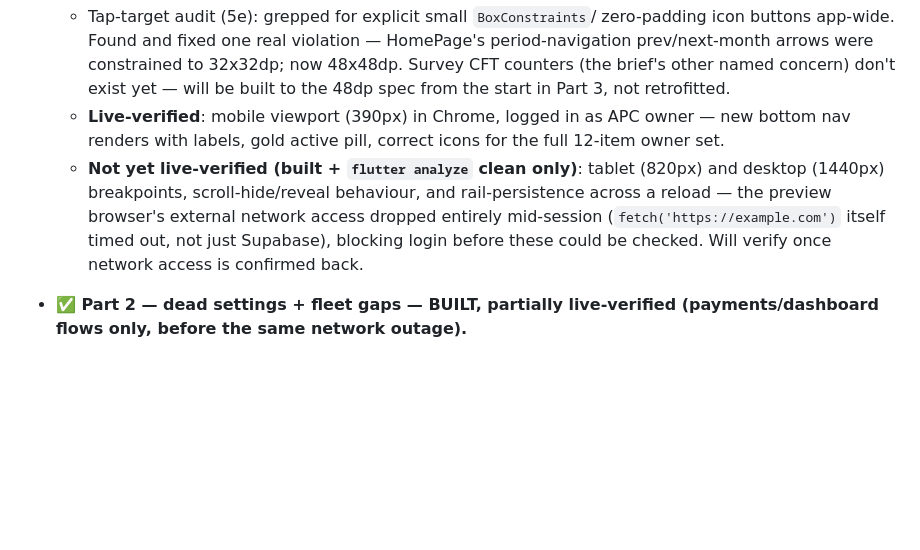
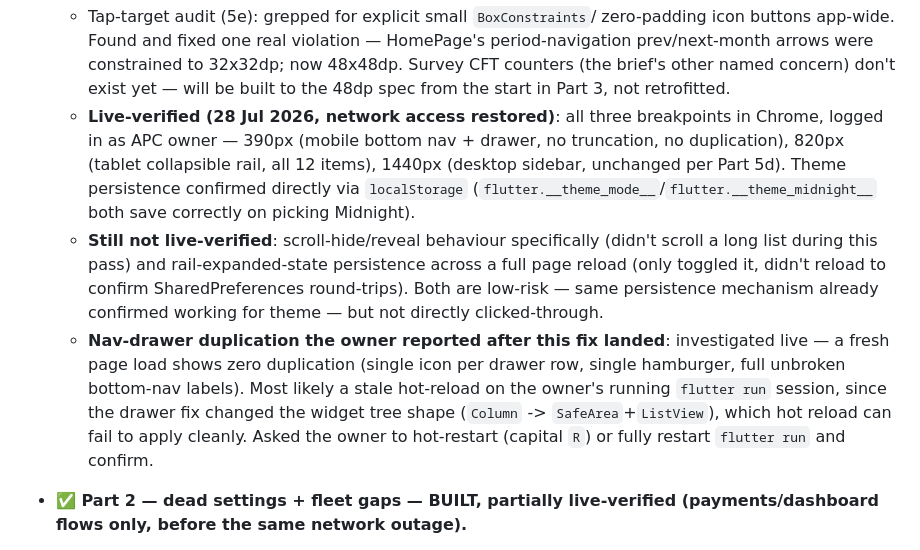
Before and after one commit to Arunpnm/Nagarva_app, a Markdown page: NAGARVA_STATUS.md, the part around the change. Rendered like a GitHub page; blank space fills up the shorter version.

Commit message:
docs: live-verify Part 5 breakpoints + theme persistence, investigate reported nav duplication
Checked mobile/tablet/desktop breakpoints and Midnight theme persistence
directly in Chrome after network access returned - all clean on a fresh
load. Investigated the drawer/bottom-nav duplication reported after the
nav-completeness fix landed: reproduces as clean on a fresh build, most
likely a stale hot-reload artifact from the structural widget-tree change
(Column -> SafeArea+ListView) rather than a code bug.

```diff
--- a/NAGARVA_STATUS.md
+++ b/NAGARVA_STATUS.md
@@ -90,16 +90,27 @@
     constrained to 32x32dp; now 48x48dp. Survey CFT counters (the brief's
     other named concern) don't exist yet — will be built to the 48dp spec
     from the start in Part 3, not retrofitted.
-  - **Live-verified**: mobile viewport (390px) in Chrome, logged in as APC
-    owner — new bottom nav renders with labels, gold active pill, correct
-    icons for the full 12-item owner set.
-  - **Not yet live-verified (built + `flutter analyze` clean only)**:
-    tablet (820px) and desktop (1440px) breakpoints, scroll-hide/reveal
-    behaviour, and rail-persistence across a reload — the preview
-    browser's external network access dropped entirely mid-session
-    (`fetch('https://example.com')` itself timed out, not just Supabase),
-    blocking login before these could be checked. Will verify once network
-    access is confirmed back.
+  - **Live-verified (28 Jul 2026, network access restored)**: all three
+    breakpoints in Chrome, logged in as APC owner — 390px (mobile bottom
+    nav + drawer, no truncation, no duplication), 820px (tablet
+    collapsible rail, all 12 items), 1440px (desktop sidebar, unchanged
+    per Part 5d). Theme persistence confirmed directly via
+    `localStorage` (`flutter.__theme_mode__`/`flutter.__theme_midnight__`
+    both save correctly on picking Midnight).
+  - **Still not live-verified**: scroll-hide/reveal behaviour specifically
+    (didn't scroll a long list during this pass) and rail-expanded-state
+    persistence across a full page reload (only toggled it, didn't
+    reload to confirm SharedPreferences round-trips). Both are
+    low-risk — same persistence mechanism already confirmed working for
+    theme — but not directly clicked-through.
+  - **Nav-drawer duplication the owner reported after this fix landed**:
+    investigated live — a fresh page load shows zero duplication (single
+    icon per drawer row, single hamburger, full unbroken bottom-nav
+    labels). Most likely a stale hot-reload on the owner's running
+    `flutter run` session, since the drawer fix changed the widget tree
+    shape (`Column` -> `SafeArea`+`ListView`), which hot reload can fail
+    to apply cleanly. Asked the owner to hot-restart (capital `R`) or
+    fully restart `flutter run` and confirm.
 
 - **✅ Part 2 — dead settings + fleet gaps — BUILT, partially live-verified
   (payments/dashboard flows only, before the same network outage).**
```
